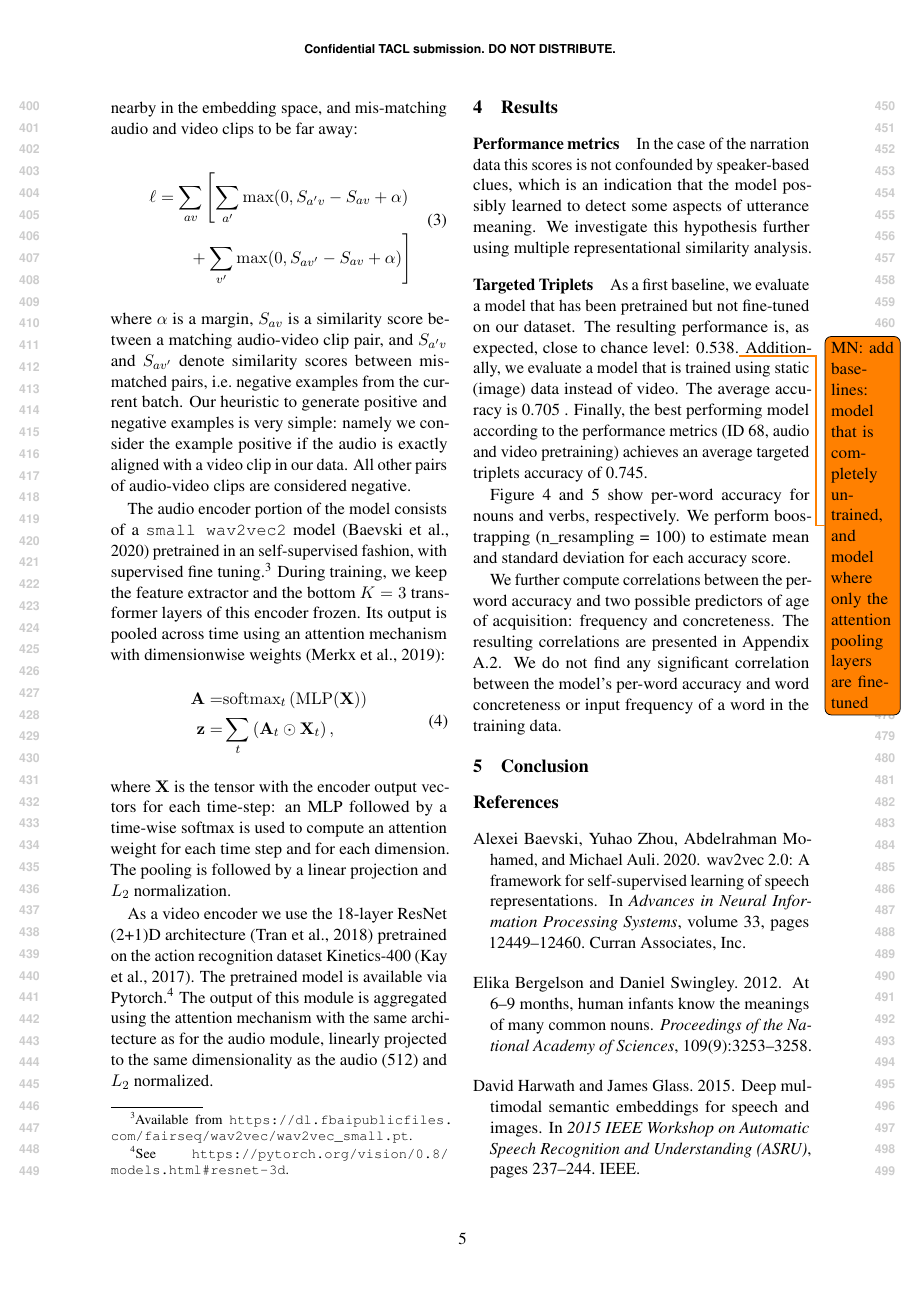
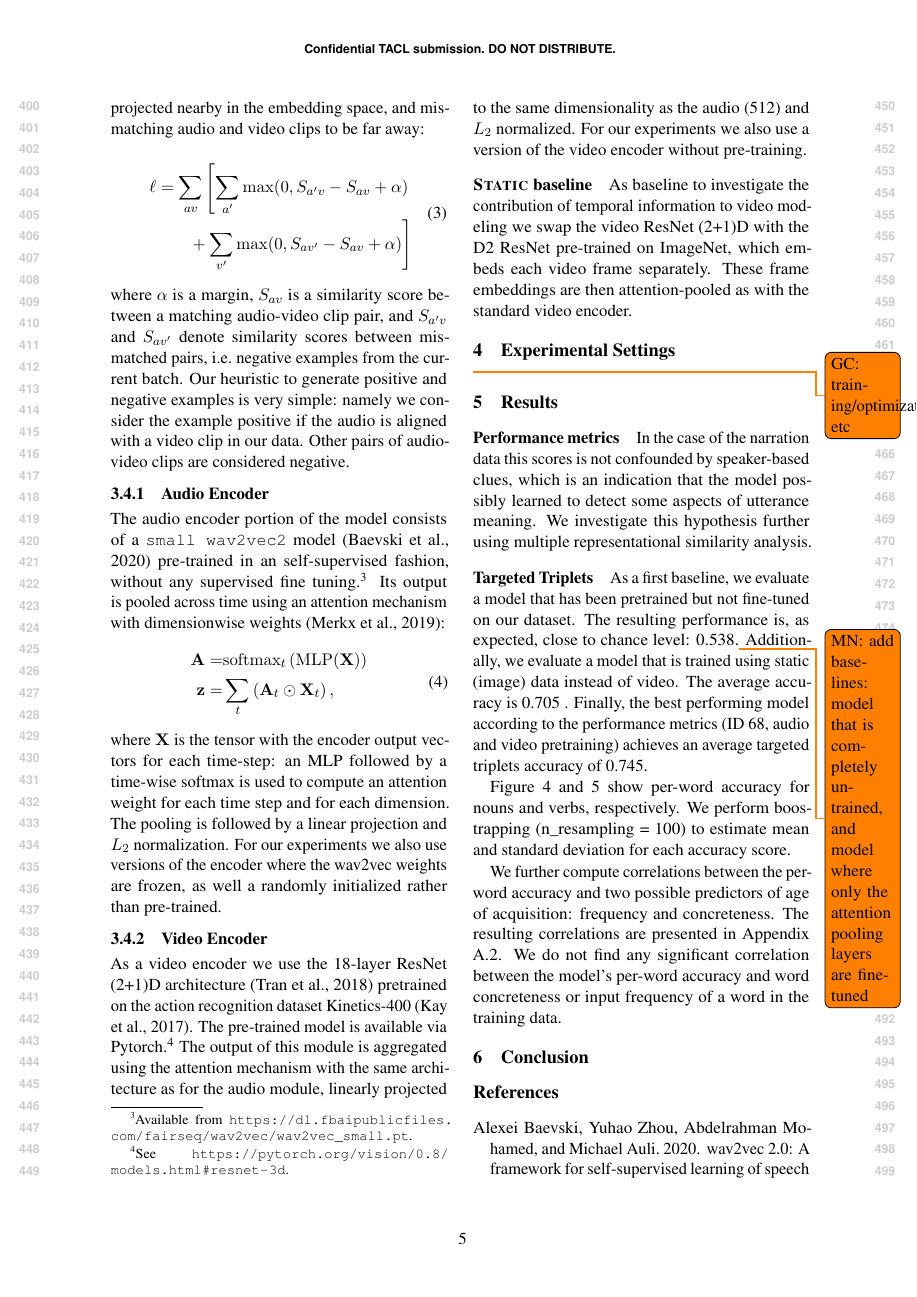
Before and after one commit to gchrupala/peppa-paper, a LaTeX paper (main.tex, which reads method.tex): page 5 of 11. Compiled offline with pdfLaTeX.

Commit message:
Review architecture section.

```diff
--- a/method.tex
+++ b/method.tex
@@ -256,17 +256,16 @@ matching audio-video clip pair, and $S_{a'v}$ and $S_{av'}$ denote
 similarity scores between mismatched pairs, i.e.\ negative examples
 from the current batch. Our heuristic to generate positive and
 negative examples is very simple: namely we consider the example
-positive if the audio is exactly aligned with a video clip in our
-data. All other pairs of audio-video clips are considered negative.
+positive if the audio is aligned with a video clip in our
+data. Other pairs of audio-video clips are considered negative.
 
+\subsubsection{Audio Encoder}
 The audio encoder portion of the model consists of a {\tt small
-  wav2vec2} model \citep{wav2vec2} pretrained in an self-supervised
-fashion, with supervised fine tuning.\footnote{Available from
+  wav2vec2} model \citep{wav2vec2} pre-trained in an self-supervised
+fashion, without any supervised fine tuning.\footnote{Available from
   \url{https://dl.fbaipublicfiles.com/fairseq/wav2vec/wav2vec_small.pt}.}
-During training, we keep the feature extractor and the bottom $K=3$
-transformer layers of this encoder frozen. Its output is pooled across
-time using an attention mechanism with dimensionwise weights
-\citep{Merkx2019}:
+Its output is pooled across time using an attention mechanism with
+dimensionwise weights \citep{Merkx2019}:
 \begin{equation}
   \begin{aligned}
     \mathbf{A} = & \mathrm{softmax}_t\left(\mathrm{MLP}(\mathbf{X})\right)\\
@@ -282,13 +281,31 @@ dimension.
 %consists of a weighted sum across time of the output values at this
 %dimension.
 The pooling is followed by a linear projection and $L_2$
-normalization.
+normalization. For our experiments we also use versions of the encoder
+where the wav2vec weights are frozen, as well a randomly initialized
+rather than pre-trained.
 
+
+
+\subsubsection{Video Encoder}
 As a video encoder we use the 18-layer ResNet (2+1)D architecture
 \citep{tran2018closer} pretrained on the action recognition dataset
 Kinetics-400 \citep{DBLP:journals/corr/KayCSZHVVGBNSZ17}. The
-pretrained model is available via Pytorch.\footnote{See
+pre-trained model is available via Pytorch.\footnote{See
   \url{https://pytorch.org/vision/0.8/models.html\#resnet-3d}.}  The
 output of this module is aggregated using the attention mechanism with
 the same architecture as for the audio module, linearly projected to
 the same dimensionality as the audio (512) and $L_2$ normalized.
+For our experiments we also use a version of the video encoder
+without pre-training.
+
+\paragraph{\textsc{Static} baseline}
+As baseline to investigate the contribution of temporal information to
+video modeling we swap the video ResNet (2+1)D with the D2 ResNet
+pre-trained on ImageNet, which embeds each video frame
+separately. These frame embeddings are then attention-pooled as with
+the standard video encoder.
+
+
+\section{Experimental Settings}
+\todo{GC: training/optimization etc}
```
Also changed, not shown: main.pdf, method.tex (10 more changed lines).
